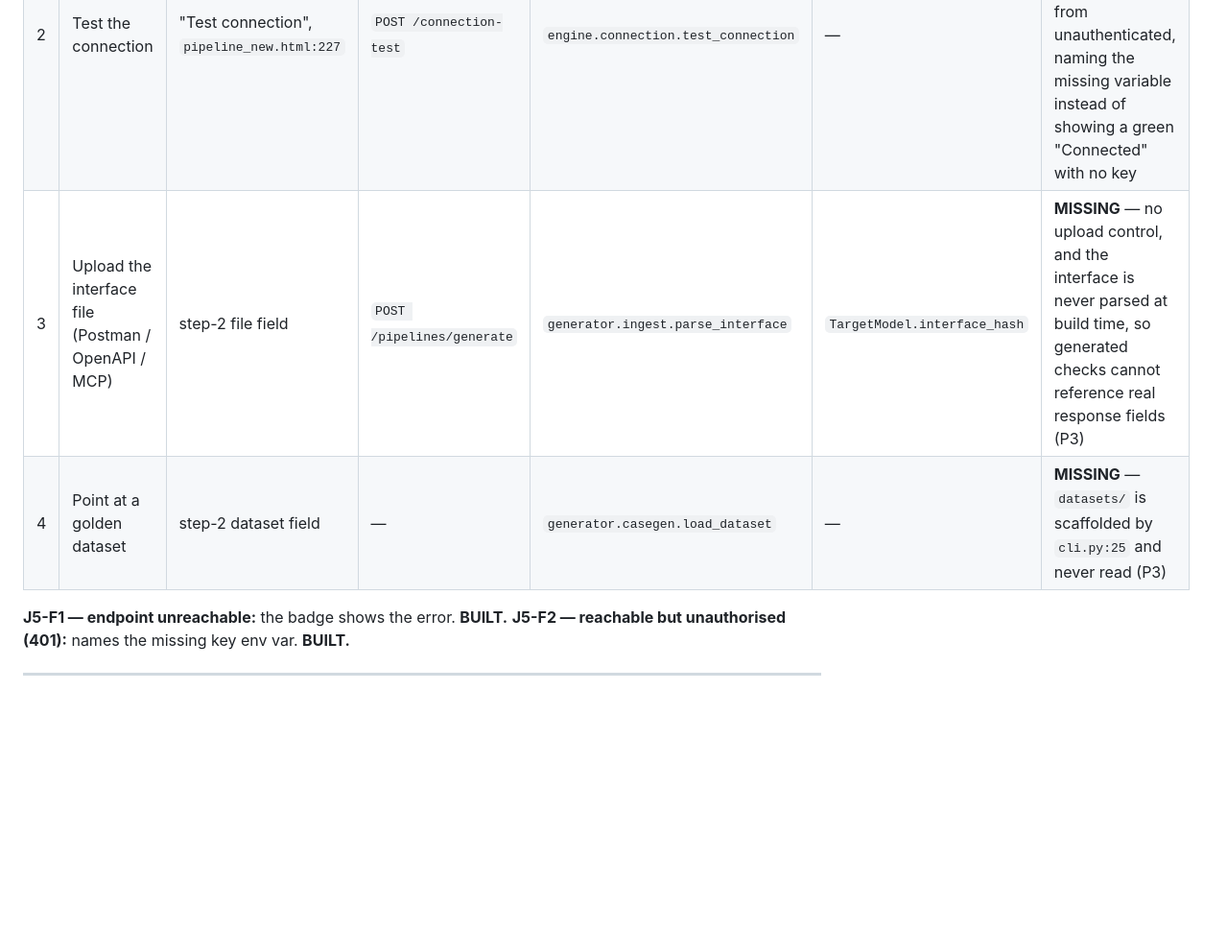
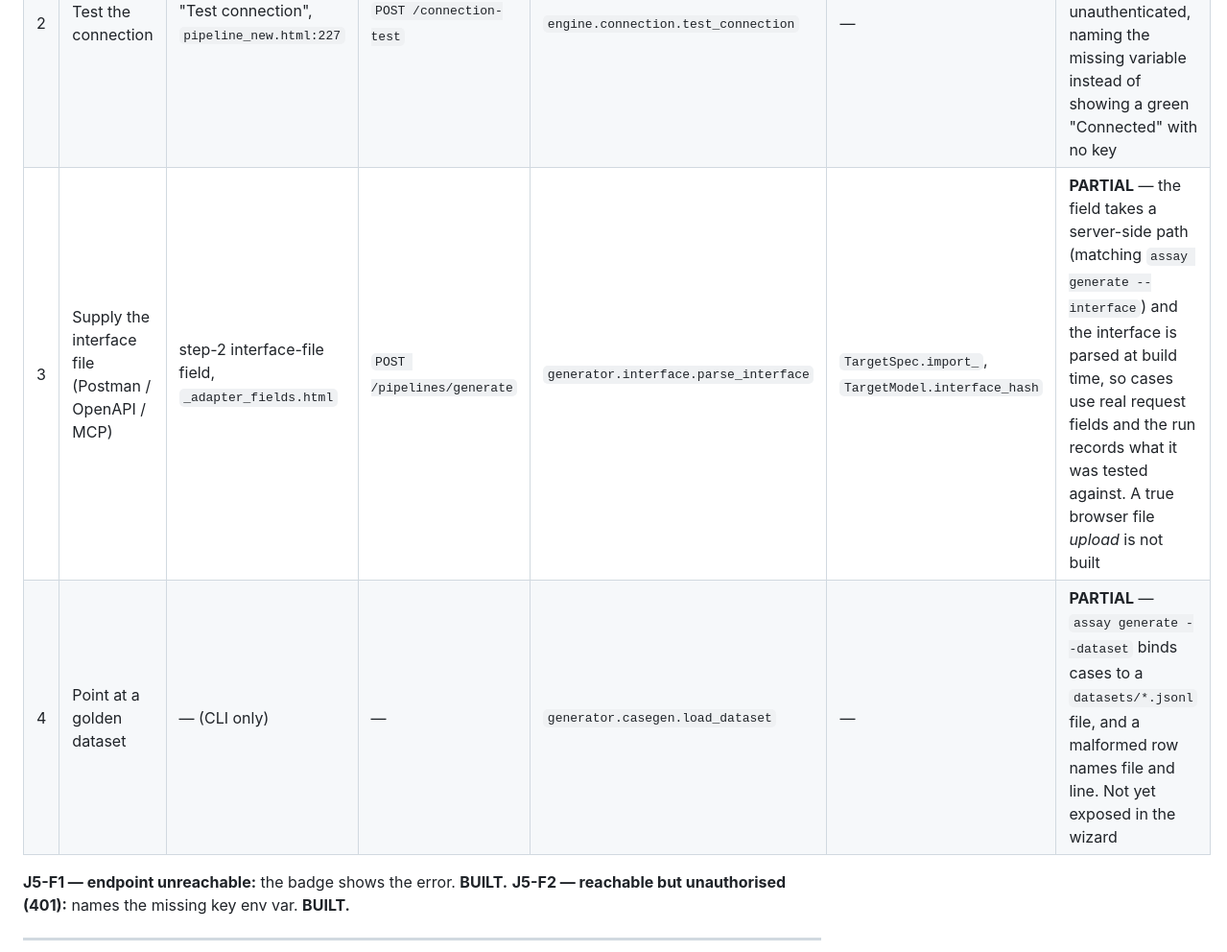
Before and after one commit to barancan/assay, a Markdown page: docs/user-journeys.md, the part around one of its changes. Shown at 96% size. GitHub-like rendering; blank space fills up the shorter version.

```diff
--- a/docs/user-journeys.md
+++ b/docs/user-journeys.md
@@ -118,8 +118,8 @@ in an exported report.
 |---|---|---|---|---|---|---|
 | 1 | Choose adapter + model | `_adapter_fields.html`, `model_selector` | — | `_ADAPTER_NAMES`, `server/app.py:261` | — | **PARTIAL** — `mock` is offered as an ordinary choice; it must become test-only (P6) |
 | 2 | Test the connection | "Test connection", `pipeline_new.html:227` | `POST /connection-test` | `engine.connection.test_connection` | — | **BUILT** — a live badge with latency that now distinguishes unreachable from unauthenticated, naming the missing variable instead of showing a green "Connected" with no key |
-| 3 | Upload the interface file (Postman / OpenAPI / MCP) | step-2 file field | `POST /pipelines/generate` | `generator.ingest.parse_interface` | `TargetModel.interface_hash` | **MISSING** — no upload control, and the interface is never parsed at build time, so generated checks cannot reference real response fields (P3) |
-| 4 | Point at a golden dataset | step-2 dataset field | — | `generator.casegen.load_dataset` | — | **MISSING** — `datasets/` is scaffolded by `cli.py:25` and never read (P3) |
+| 3 | Supply the interface file (Postman / OpenAPI / MCP) | step-2 interface-file field, `_adapter_fields.html` | `POST /pipelines/generate` | `generator.interface.parse_interface` | `TargetSpec.import_`, `TargetModel.interface_hash` | **PARTIAL** — the field takes a server-side path (matching `assay generate --interface`) and the interface is parsed at build time, so cases use real request fields and the run records what it was tested against. A true browser file *upload* is not built |
+| 4 | Point at a golden dataset | — (CLI only) | — | `generator.casegen.load_dataset` | — | **PARTIAL** — `assay generate --dataset` binds cases to a `datasets/*.jsonl` file, and a malformed row names file and line. Not yet exposed in the wizard |
 
 **J5-F1 — endpoint unreachable:** the badge shows the error. **BUILT.**
 **J5-F2 — reachable but unauthorised (401):** names the missing key env var. **BUILT.**
```
Also changed, not shown: other parts of docs/user-journeys.md (+12 -10 lines), docs/STATUS.md (+12 -10 lines).
